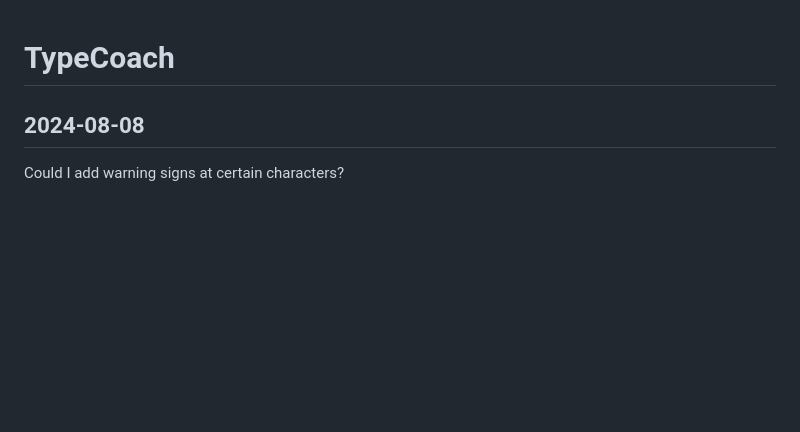
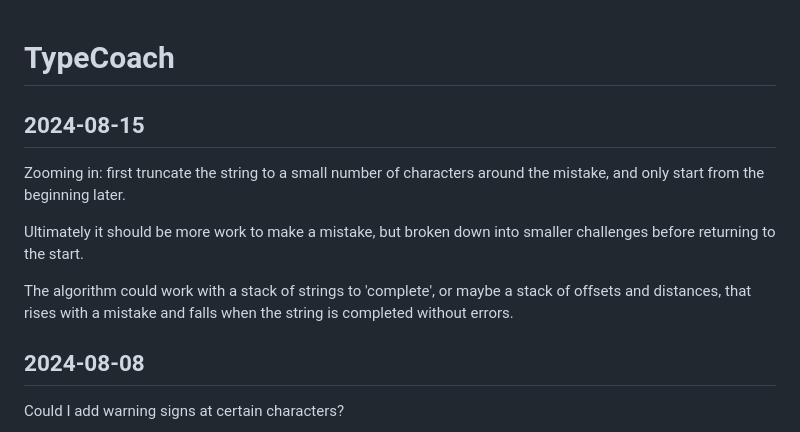
Before and after one commit to woupiestek/typecoach, a Markdown page: log.md, the part around the change. Drawn GitHub-style; blank space fills up the shorter version.

Commit message:
Add idea

```diff
--- a/log.md
+++ b/log.md
@@ -1,4 +1,16 @@
 # TypeCoach
+
+## 2024-08-15
+
+Zooming in: first truncate the string to a small number of characters around the
+mistake, and only start from the beginning later.
+
+Ultimately it should be more work to make a mistake, but broken down into
+smaller challenges before returning to the start.
+
+The algorithm could work with a stack of strings to 'complete', or maybe a stack
+of offsets and distances, that rises with a mistake and falls when the string is
+completed without errors.
 
 ## 2024-08-08
 
```
